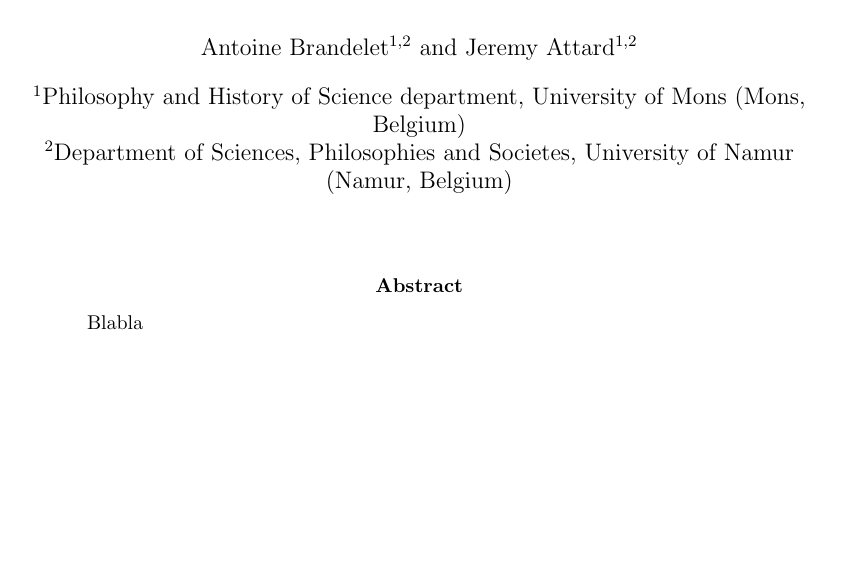
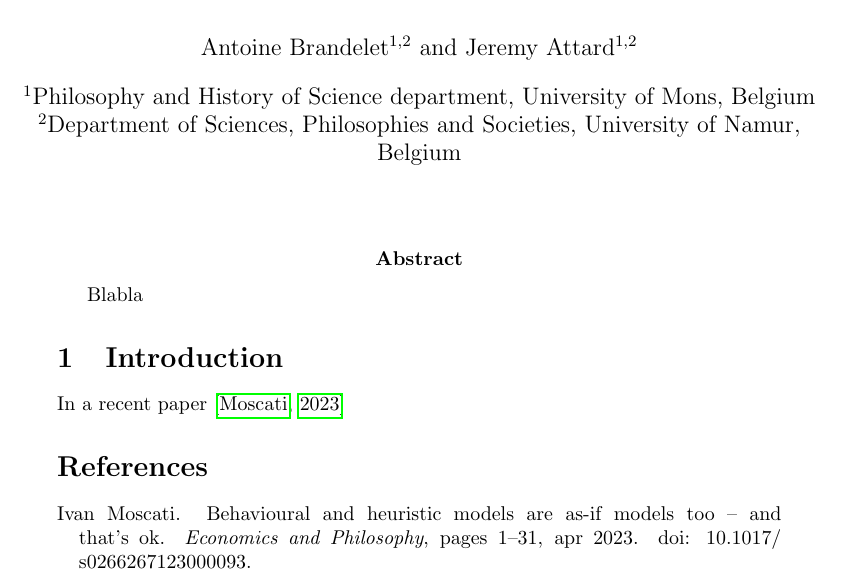
Before and after one commit to fizzmizer/asifResponseMoscati, a LaTeX document (Manuscript/asifResponseMoscati.tex): part of the page, cut so that both start at the same text, the shorter picture padded with empty space. Compiled offline with pdfLaTeX.

Commit message:
Modifs fichier tex

```diff
--- a/Manuscript/asifResponseMoscati.tex
+++ b/Manuscript/asifResponseMoscati.tex
@@ -29,12 +29,14 @@
 \author[1,2]{Antoine Brandelet}
 \author[1,2]{Jeremy Attard}
 
-\affil[1]{Philosophy and History of Science department, University of Mons (Mons, Belgium)}
-\affil[2]{Department of Sciences, Philosophies and Societes, University of Namur (Namur, Belgium)}
-%\footnote{ \& Department of Sciences, Philosophies and Societes, University of Namur (Namur, Belgium).}}
+\affil[1]{Philosophy and History of Science department, University of Mons, Belgium}
+\affil[2]{Department of Sciences, Philosophies and Societies, University of Namur, Belgium}
+
 \begin{document}
 \maketitle
 
 \abstract{Blabla}
 
+\section{Introduction}
+In a recent paper \citep{Moscati2023}
 
```
Also changed, not shown: Manuscript/asifResponseMoscati.pdf, Manuscript/asifResponseMoscati.tex (5 more changed lines), 1 other file.
